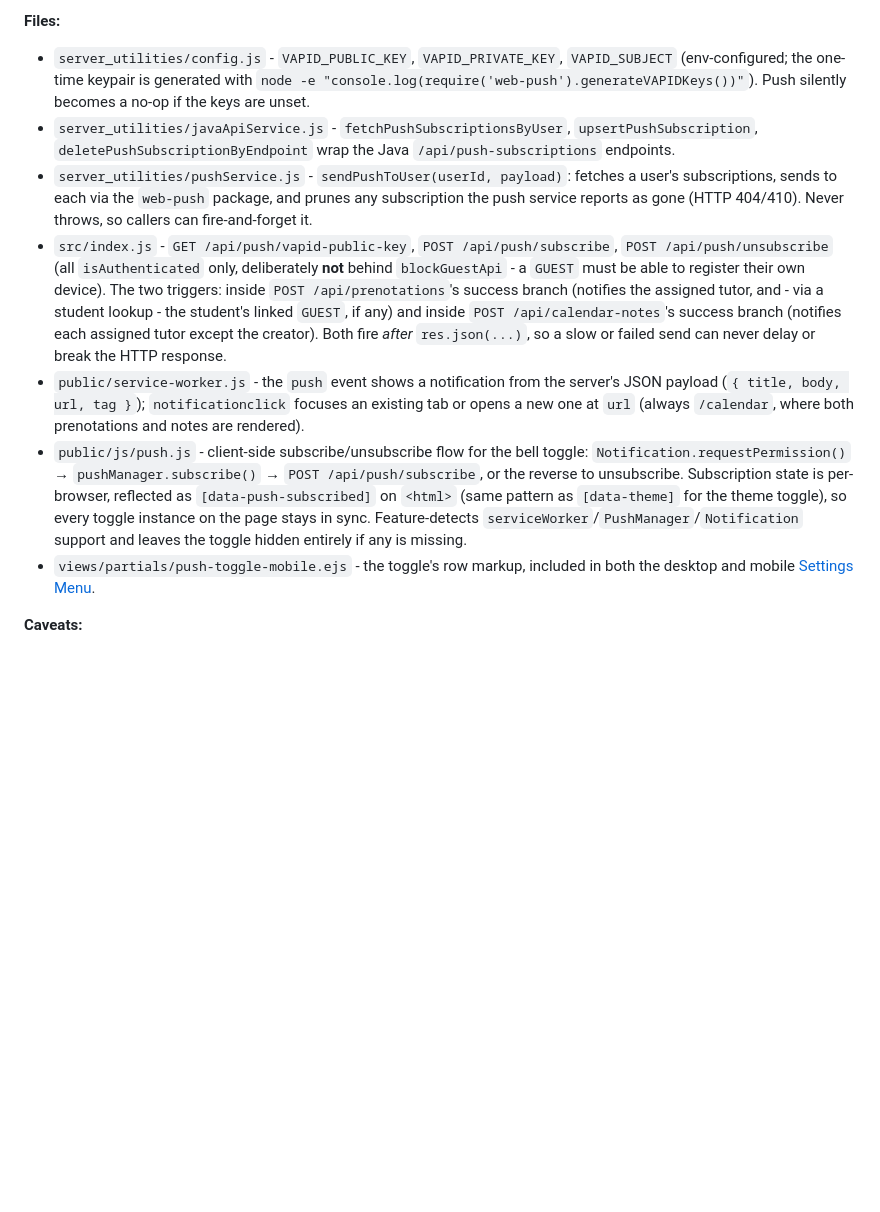
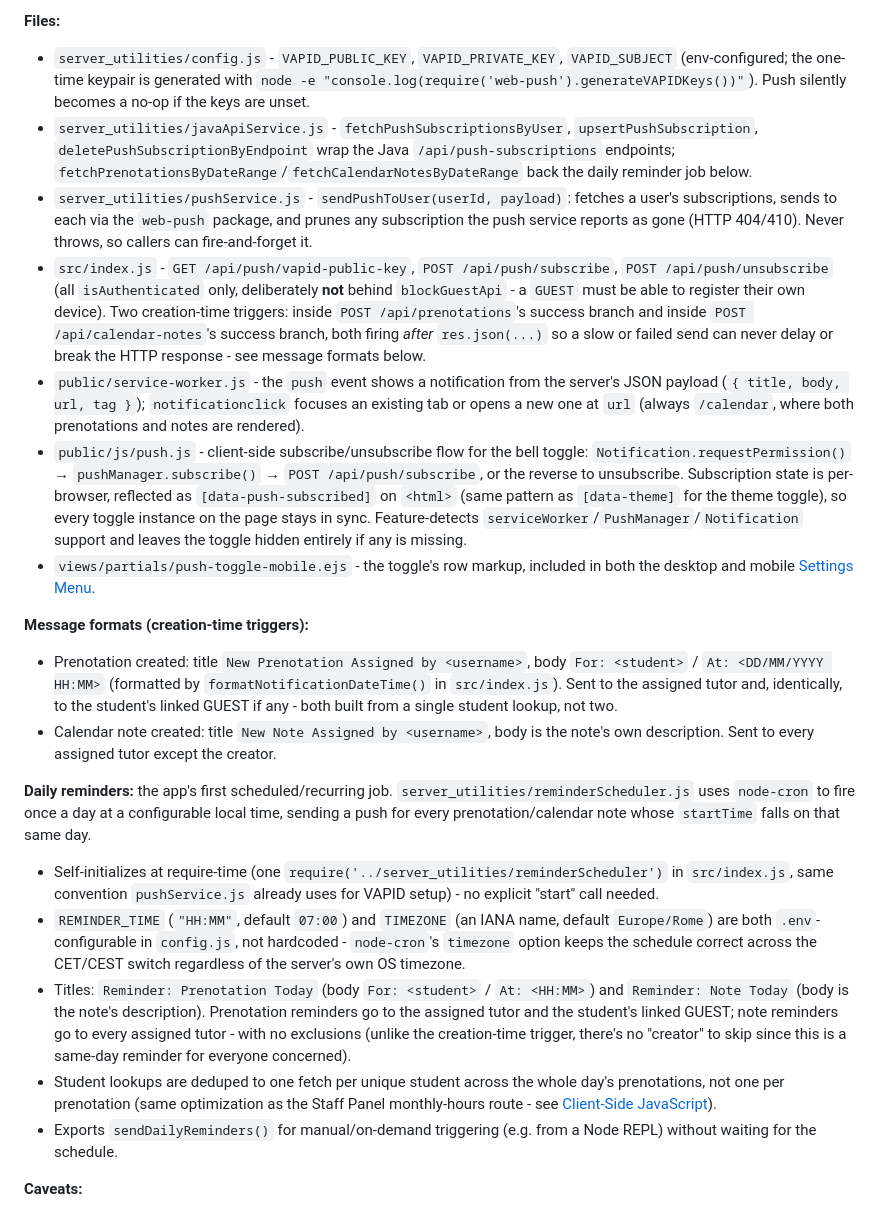
Before and after one commit to SkennyCMD/Tutorly, a Markdown page: docs/03_Nodejs_Frontend.md, the part around one of its changes. Drawn GitHub-style; blank space fills up the shorter version.

```diff
--- a/docs/03_Nodejs_Frontend.md
+++ b/docs/03_Nodejs_Frontend.md
@@ -1350,12 +1350,23 @@ Standard Web Push (a VAPID keypair), not Firebase Cloud Messaging. Notifies a `G
 
 **Files:**
 - `server_utilities/config.js` - `VAPID_PUBLIC_KEY`, `VAPID_PRIVATE_KEY`, `VAPID_SUBJECT` (env-configured; the one-time keypair is generated with `node -e "console.log(require('web-push').generateVAPIDKeys())"`). Push silently becomes a no-op if the keys are unset.
-- `server_utilities/javaApiService.js` - `fetchPushSubscriptionsByUser`, `upsertPushSubscription`, `deletePushSubscriptionByEndpoint` wrap the Java `/api/push-subscriptions` endpoints.
+- `server_utilities/javaApiService.js` - `fetchPushSubscriptionsByUser`, `upsertPushSubscription`, `deletePushSubscriptionByEndpoint` wrap the Java `/api/push-subscriptions` endpoints; `fetchPrenotationsByDateRange`/`fetchCalendarNotesByDateRange` back the daily reminder job below.
 - `server_utilities/pushService.js` - `sendPushToUser(userId, payload)`: fetches a user's subscriptions, sends to each via the `web-push` package, and prunes any subscription the push service reports as gone (HTTP 404/410). Never throws, so callers can fire-and-forget it.
-- `src/index.js` - `GET /api/push/vapid-public-key`, `POST /api/push/subscribe`, `POST /api/push/unsubscribe` (all `isAuthenticated` only, deliberately **not** behind `blockGuestApi` - a `GUEST` must be able to register their own device). The two triggers: inside `POST /api/prenotations`'s success branch (notifies the assigned tutor, and - via a student lookup - the student's linked `GUEST`, if any) and inside `POST /api/calendar-notes`'s success branch (notifies each assigned tutor except the creator). Both fire *after* `res.json(...)`, so a slow or failed send can never delay or break the HTTP response.
+- `src/index.js` - `GET /api/push/vapid-public-key`, `POST /api/push/subscribe`, `POST /api/push/unsubscribe` (all `isAuthenticated` only, deliberately **not** behind `blockGuestApi` - a `GUEST` must be able to register their own device). Two creation-time triggers: inside `POST /api/prenotations`'s success branch and inside `POST /api/calendar-notes`'s success branch, both firing *after* `res.json(...)` so a slow or failed send can never delay or break the HTTP response - see message formats below.
 - `public/service-worker.js` - the `push` event shows a notification from the server's JSON payload (`{ title, body, url, tag }`); `notificationclick` focuses an existing tab or opens a new one at `url` (always `/calendar`, where both prenotations and notes are rendered).
 - `public/js/push.js` - client-side subscribe/unsubscribe flow for the bell toggle: `Notification.requestPermission()` → `pushManager.subscribe()` → `POST /api/push/subscribe`, or the reverse to unsubscribe. Subscription state is per-browser, reflected as `[data-push-subscribed]` on `<html>` (same pattern as `[data-theme]` for the theme toggle), so every toggle instance on the page stays in sync. Feature-detects `serviceWorker`/`PushManager`/`Notification` support and leaves the toggle hidden entirely if any is missing.
 - `views/partials/push-toggle-mobile.ejs` - the toggle's row markup, included in both the desktop and mobile [Settings Menu](#settings-menu-theme-notifications-logout).
+
+**Message formats (creation-time triggers):**
+- Prenotation created: title `New Prenotation Assigned by <username>`, body `For: <student>` / `At: <DD/MM/YYYY HH:MM>` (formatted by `formatNotificationDateTime()` in `src/index.js`). Sent to the assigned tutor and, identically, to the student's linked GUEST if any - both built from a single student lookup, not two.
+- Calendar note created: title `New Note Assigned by <username>`, body is the note's own description. Sent to every assigned tutor except the creator.
+
+**Daily reminders:** the app's first scheduled/recurring job. `server_utilities/reminderScheduler.js` uses `node-cron` to fire once a day at a configurable local time, sending a push for every prenotation/calendar note whose `startTime` falls on that same day.
+- Self-initializes at require-time (one `require('../server_utilities/reminderScheduler')` in `src/index.js`, same convention `pushService.js` already uses for VAPID setup) - no explicit "start" call needed.
+- `REMINDER_TIME` (`"HH:MM"`, default `07:00`) and `TIMEZONE` (an IANA name, default `Europe/Rome`) are both `.env`-configurable in `config.js`, not hardcoded - `node-cron`'s `timezone` option keeps the schedule correct across the CET/CEST switch regardless of the server's own OS timezone.
+- Titles: `Reminder: Prenotation Today` (body `For: <student>` / `At: <HH:MM>`) and `Reminder: Note Today` (body is the note's description). Prenotation reminders go to the assigned tutor and the student's linked GUEST; note reminders go to every assigned tutor - with no exclusions (unlike the creation-time trigger, there's no "creator" to skip since this is a same-day reminder for everyone concerned).
+- Student lookups are deduped to one fetch per unique student across the whole day's prenotations, not one per prenotation (same optimization as the Staff Panel monthly-hours route - see [Client-Side JavaScript](#client-side-javascript)).
+- Exports `sendDailyReminders()` for manual/on-demand triggering (e.g. from a Node REPL) without waiting for the schedule.
 
 **Caveats:**
 - `pushManager.subscribe()` requires a secure context - `localhost` is exempt regardless of port/scheme, but a real hostname needs a trusted HTTPS certificate.
```
Also changed, not shown: other parts of docs/03_Nodejs_Frontend.md (+1 -1 lines), docs/00_Project_Overview.md (+3 -2 lines), docs/CHANGELOG.md (+15 -2 lines).
